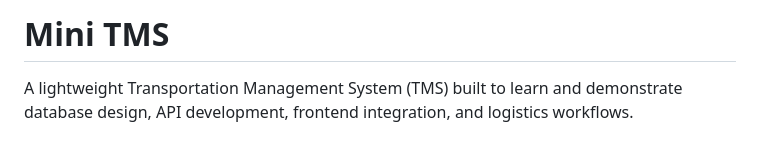
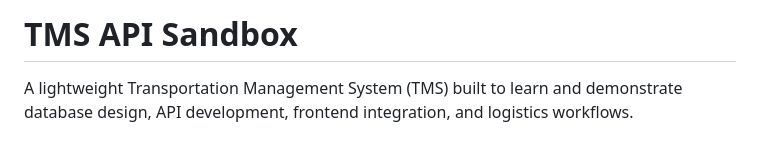
Before and after one commit to ClayLanders/tms-api-sandbox, a Markdown page: README.md, the part around the change. Rendered like a GitHub page.

Commit message:
Rename project from Mini TMS to TMS API Sandbox

```diff
--- a/README.md
+++ b/README.md
@@ -1,4 +1,4 @@
-# Mini TMS
+# TMS API Sandbox
 
 A lightweight Transportation Management System (TMS) built to learn and demonstrate database design, API development, frontend integration, and logistics workflows.
 
```
